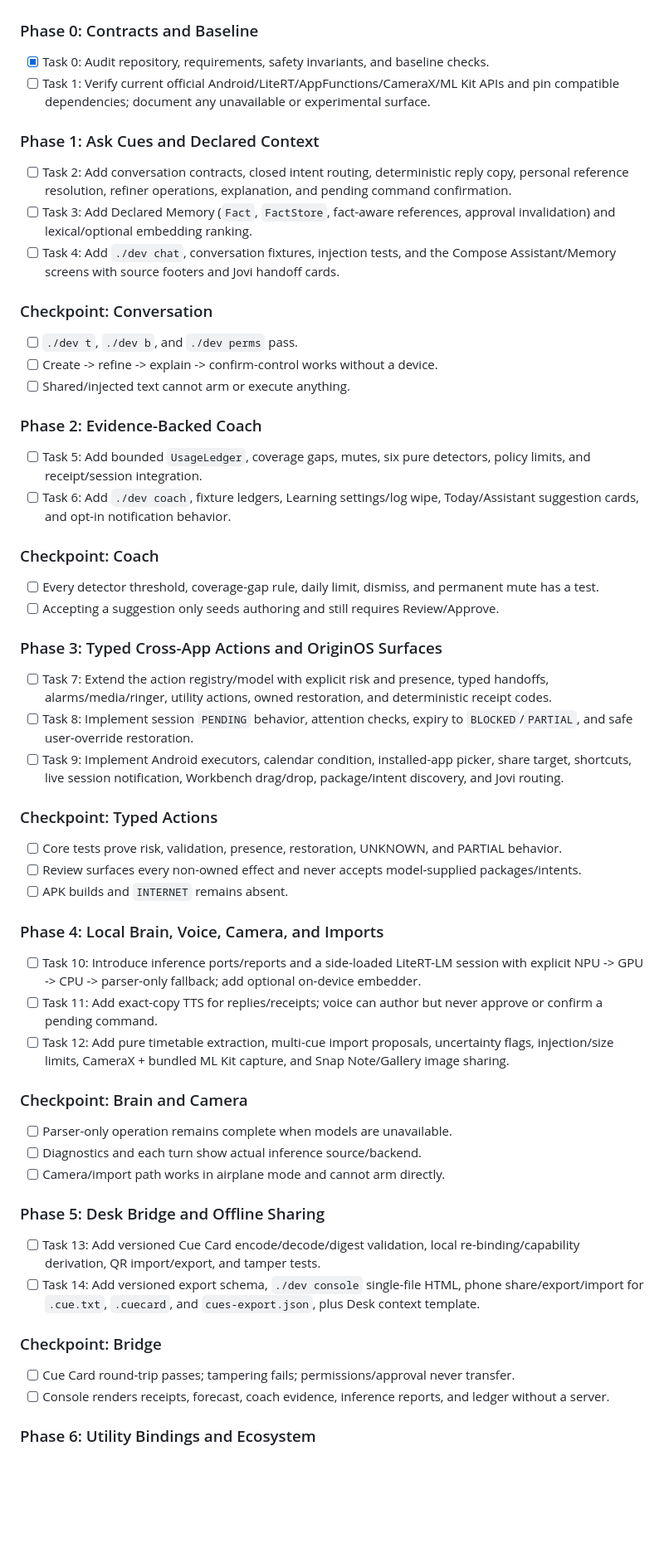
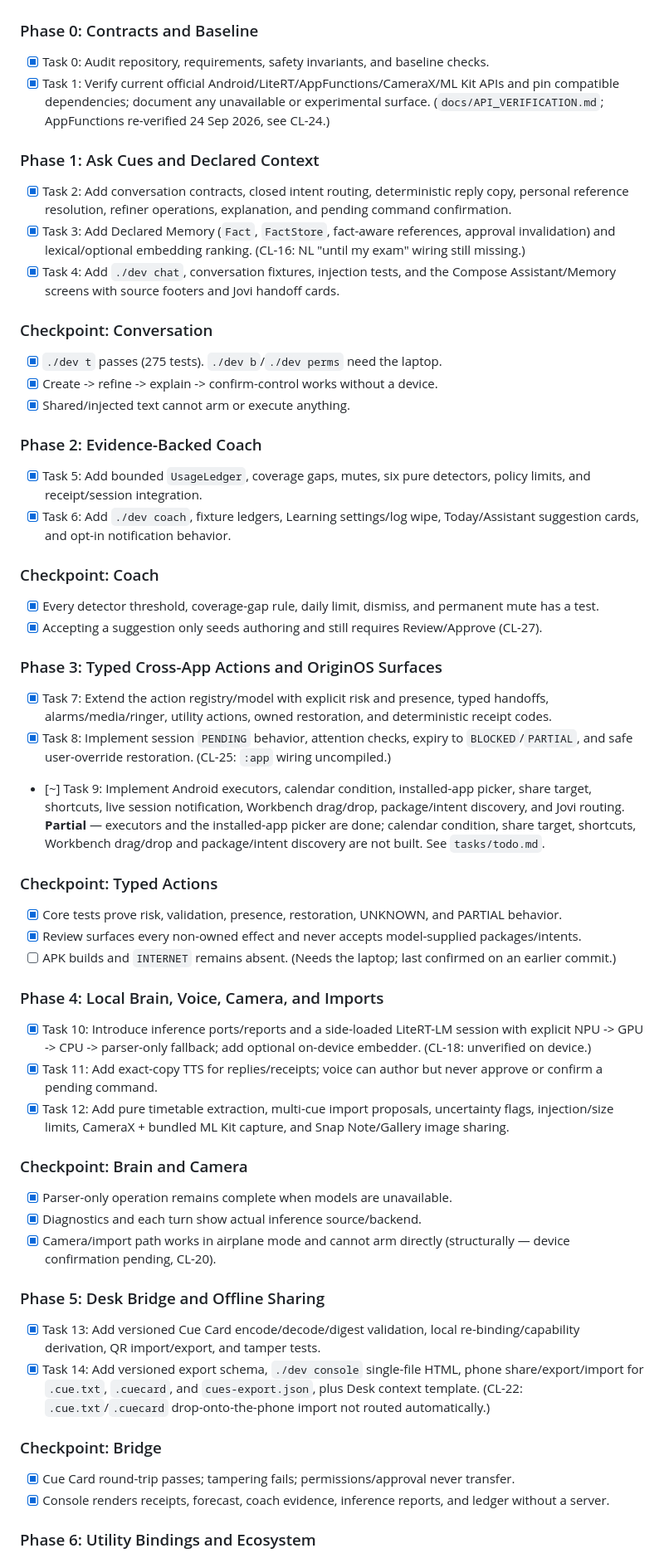
Before and after one commit to wishsagarks/cues, a Markdown page: tasks/plan.md, the part around one of its changes. Shown at 83% size. Drawn GitHub-style; blank space fills up the shorter version.

Commit message:
docs: sync tasks/plan.md checkboxes to tasks/todo.md's actual status
tasks/plan.md's checkboxes were untouched since the plan was written —
Tasks 1-16 were already built and tested by earlier sessions (recorded
correctly in tasks/todo.md), but plan.md still showed them unchecked.
Synced both files to agree, and marked Task 9's genuine leftovers
(calendar condition, share target, shortcuts, Workbench drag/drop,
package/intent discovery) partial rather than done.

Co-Authored-By: Claude Sonnet 5 <noreply@anthropic.com>
Claude-Session: https://claude.ai/code/session_01DFT5PGJzMSnH4zkZJGkxW5

```diff
--- a/tasks/plan.md
+++ b/tasks/plan.md
@@ -42,63 +42,63 @@ Core contracts and persistence
 ### Phase 0: Contracts and Baseline
 
 - [x] Task 0: Audit repository, requirements, safety invariants, and baseline checks.
-- [ ] Task 1: Verify current official Android/LiteRT/AppFunctions/CameraX/ML Kit APIs and pin compatible dependencies; document any unavailable or experimental surface.
+- [x] Task 1: Verify current official Android/LiteRT/AppFunctions/CameraX/ML Kit APIs and pin compatible dependencies; document any unavailable or experimental surface. (`docs/API_VERIFICATION.md`; AppFunctions re-verified 24 Sep 2026, see CL-24.)
 
 ### Phase 1: Ask Cues and Declared Context
 
-- [ ] Task 2: Add conversation contracts, closed intent routing, deterministic reply copy, personal reference resolution, refiner operations, explanation, and pending command confirmation.
-- [ ] Task 3: Add Declared Memory (`Fact`, `FactStore`, fact-aware references, approval invalidation) and lexical/optional embedding ranking.
-- [ ] Task 4: Add `./dev chat`, conversation fixtures, injection tests, and the Compose Assistant/Memory screens with source footers and Jovi handoff cards.
+- [x] Task 2: Add conversation contracts, closed intent routing, deterministic reply copy, personal reference resolution, refiner operations, explanation, and pending command confirmation.
+- [x] Task 3: Add Declared Memory (`Fact`, `FactStore`, fact-aware references, approval invalidation) and lexical/optional embedding ranking. (CL-16: NL "until my exam" wiring still missing.)
+- [x] Task 4: Add `./dev chat`, conversation fixtures, injection tests, and the Compose Assistant/Memory screens with source footers and Jovi handoff cards.
 
 ### Checkpoint: Conversation
 
-- [ ] `./dev t`, `./dev b`, and `./dev perms` pass.
-- [ ] Create -> refine -> explain -> confirm-control works without a device.
-- [ ] Shared/injected text cannot arm or execute anything.
+- [x] `./dev t` passes (275 tests). `./dev b`/`./dev perms` need the laptop.
+- [x] Create -> refine -> explain -> confirm-control works without a device.
+- [x] Shared/injected text cannot arm or execute anything.
 
 ### Phase 2: Evidence-Backed Coach
 
-- [ ] Task 5: Add bounded `UsageLedger`, coverage gaps, mutes, six pure detectors, policy limits, and receipt/session integration.
-- [ ] Task 6: Add `./dev coach`, fixture ledgers, Learning settings/log wipe, Today/Assistant suggestion cards, and opt-in notification behavior.
+- [x] Task 5: Add bounded `UsageLedger`, coverage gaps, mutes, six pure detectors, policy limits, and receipt/session integration.
+- [x] Task 6: Add `./dev coach`, fixture ledgers, Learning settings/log wipe, Today/Assistant suggestion cards, and opt-in notification behavior.
 
 ### Checkpoint: Coach
 
-- [ ] Every detector threshold, coverage-gap rule, daily limit, dismiss, and permanent mute has a test.
-- [ ] Accepting a suggestion only seeds authoring and still requires Review/Approve.
+- [x] Every detector threshold, coverage-gap rule, daily limit, dismiss, and permanent mute has a test.
+- [x] Accepting a suggestion only seeds authoring and still requires Review/Approve (CL-27).
 
 ### Phase 3: Typed Cross-App Actions and OriginOS Surfaces
 
-- [ ] Task 7: Extend the action registry/model with explicit risk and presence, typed handoffs, alarms/media/ringer, utility actions, owned restoration, and deterministic receipt codes.
-- [ ] Task 8: Implement session `PENDING` behavior, attention checks, expiry to `BLOCKED`/`PARTIAL`, and safe user-override restoration.
-- [ ] Task 9: Implement Android executors, calendar condition, installed-app picker, share target, shortcuts, live session notification, Workbench drag/drop, package/intent discovery, and Jovi routing.
+- [x] Task 7: Extend the action registry/model with explicit risk and presence, typed handoffs, alarms/media/ringer, utility actions, owned restoration, and deterministic receipt codes.
+- [x] Task 8: Implement session `PENDING` behavior, attention checks, expiry to `BLOCKED`/`PARTIAL`, and safe user-override restoration. (CL-25: `:app` wiring uncompiled.)
+- [~] Task 9: Implement Android executors, calendar condition, installed-app picker, share target, shortcuts, live session notification, Workbench drag/drop, package/intent discovery, and Jovi routing. **Partial** — executors and the installed-app picker are done; calendar condition, share target, shortcuts, Workbench drag/drop and package/intent discovery are not built. See `tasks/todo.md`.
 
 ### Checkpoint: Typed Actions
 
-- [ ] Core tests prove risk, validation, presence, restoration, UNKNOWN, and PARTIAL behavior.
-- [ ] Review surfaces every non-owned effect and never accepts model-supplied packages/intents.
-- [ ] APK builds and `INTERNET` remains absent.
+- [x] Core tests prove risk, validation, presence, restoration, UNKNOWN, and PARTIAL behavior.
+- [x] Review surfaces every non-owned effect and never accepts model-supplied packages/intents.
+- [ ] APK builds and `INTERNET` remains absent. (Needs the laptop; last confirmed on an earlier commit.)
 
 ### Phase 4: Local Brain, Voice, Camera, and Imports
 
-- [ ] Task 10: Introduce inference ports/reports and a side-loaded LiteRT-LM session with explicit NPU -> GPU -> CPU -> parser-only fallback; add optional on-device embedder.
-- [ ] Task 11: Add exact-copy TTS for replies/receipts; voice can author but never approve or confirm a pending command.
-- [ ] Task 12: Add pure timetable extraction, multi-cue import proposals, uncertainty flags, injection/size limits, CameraX + bundled ML Kit capture, and Snap Note/Gallery image sharing.
+- [x] Task 10: Introduce inference ports/reports and a side-loaded LiteRT-LM session with explicit NPU -> GPU -> CPU -> parser-only fallback; add optional on-device embedder. (CL-18: unverified on device.)
+- [x] Task 11: Add exact-copy TTS for replies/receipts; voice can author but never approve or confirm a pending command.
+- [x] Task 12: Add pure timetable extraction, multi-cue import proposals, uncertainty flags, injection/size limits, CameraX + bundled ML Kit capture, and Snap Note/Gallery image sharing.
 
 ### Checkpoint: Brain and Camera
 
-- [ ] Parser-only operation remains complete when models are unavailable.
-- [ ] Diagnostics and each turn show actual inference source/backend.
-- [ ] Camera/import path works in airplane mode and cannot arm directly.
+- [x] Parser-only operation remains complete when models are unavailable.
+- [x] Diagnostics and each turn show actual inference source/backend.
+- [x] Camera/import path works in airplane mode and cannot arm directly (structurally — device confirmation pending, CL-20).
 
 ### Phase 5: Desk Bridge and Offline Sharing
 
-- [ ] Task 13: Add versioned Cue Card encode/decode/digest validation, local re-binding/capability derivation, QR import/export, and tamper tests.
-- [ ] Task 14: Add versioned export schema, `./dev console` single-file HTML, phone share/export/import for `.cue.txt`, `.cuecard`, and `cues-export.json`, plus Desk context template.
+- [x] Task 13: Add versioned Cue Card encode/decode/digest validation, local re-binding/capability derivation, QR import/export, and tamper tests.
+- [x] Task 14: Add versioned export schema, `./dev console` single-file HTML, phone share/export/import for `.cue.txt`, `.cuecard`, and `cues-export.json`, plus Desk context template. (CL-22: `.cue.txt`/`.cuecard` drop-onto-the-phone import not routed automatically.)
 
 ### Checkpoint: Bridge
 
-- [ ] Cue Card round-trip passes; tampering fails; permissions/approval never transfer.
-- [ ] Console renders receipts, forecast, coach evidence, inference reports, and ledger without a server.
+- [x] Cue Card round-trip passes; tampering fails; permissions/approval never transfer.
+- [x] Console renders receipts, forecast, coach evidence, inference reports, and ledger without a server.
 
 ### Phase 6: Utility Bindings and Ecosystem
 
```
Also changed, not shown: other parts of tasks/plan.md (+6 -6 lines).
